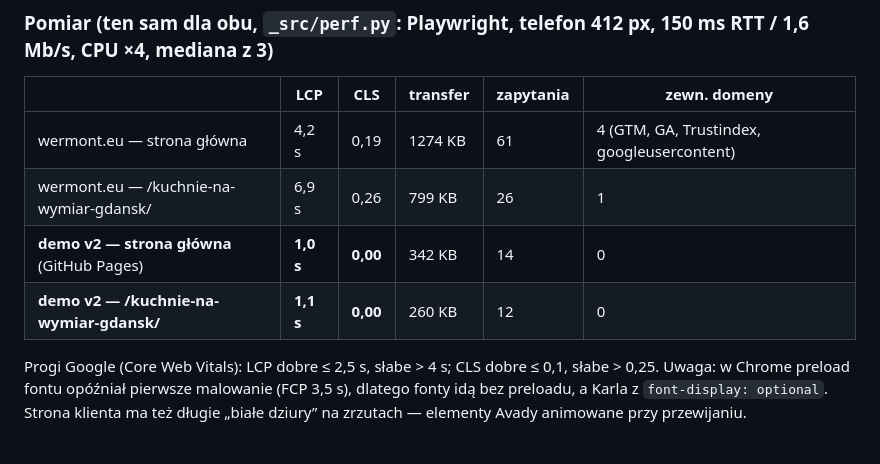
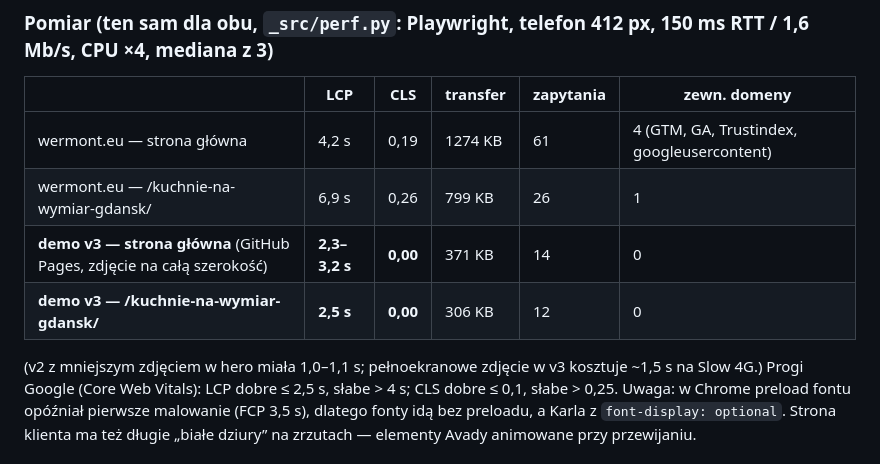
Before and after one commit to Impulseo-pl/wermont-meble, a Markdown page: README.md, the part around the change. Drawn GitHub-style.

Commit message:
README: pomiary v3
Co-Authored-By: Claude Opus 5.5 (1M context) <noreply@anthropic.com>

```diff
--- a/README.md
+++ b/README.md
@@ -36,9 +36,10 @@ JSON-LD, martwe linki, alt/wymiary obrazów, pokrycie adresów starej strony). T
 |---|---|---|---|---|---|
 | wermont.eu — strona główna | 4,2 s | 0,19 | 1274 KB | 61 | 4 (GTM, GA, Trustindex, googleusercontent) |
 | wermont.eu — /kuchnie-na-wymiar-gdansk/ | 6,9 s | 0,26 | 799 KB | 26 | 1 |
-| **demo v2 — strona główna** (GitHub Pages) | **1,0 s** | **0,00** | 342 KB | 14 | 0 |
-| **demo v2 — /kuchnie-na-wymiar-gdansk/** | **1,1 s** | **0,00** | 260 KB | 12 | 0 |
+| **demo v3 — strona główna** (GitHub Pages, zdjęcie na całą szerokość) | **2,3–3,2 s** | **0,00** | 371 KB | 14 | 0 |
+| **demo v3 — /kuchnie-na-wymiar-gdansk/** | **2,5 s** | **0,00** | 306 KB | 12 | 0 |
 
+(v2 z mniejszym zdjęciem w hero miała 1,0–1,1 s; pełnoekranowe zdjęcie w v3 kosztuje ~1,5 s na Slow 4G.)
 Progi Google (Core Web Vitals): LCP dobre ≤ 2,5 s, słabe > 4 s; CLS dobre ≤ 0,1, słabe > 0,25.
 Uwaga: w Chrome preload fontu opóźniał pierwsze malowanie (FCP 3,5 s), dlatego fonty idą bez preloadu, a Karla z `font-display: optional`.
 Strona klienta ma też długie „białe dziury” na zrzutach — elementy Avady animowane przy przewijaniu.
```
